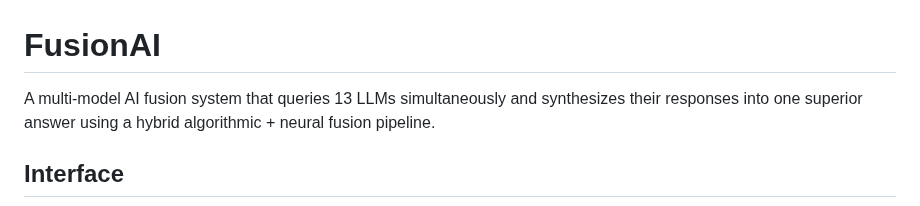
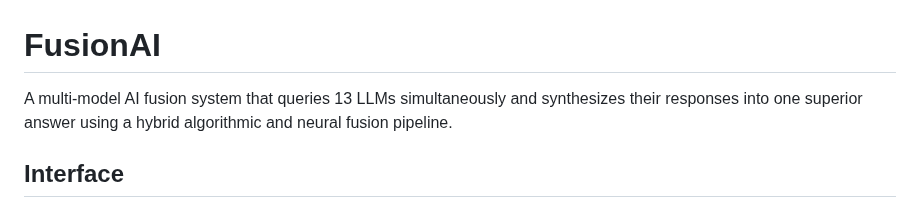
Before and after one commit to mosesamwoma/FusionAI, a Markdown page: README.md, the part around the change. Drawn GitHub-style.

Commit message:
fix typo in project description for clarity

```diff
--- a/README.md
+++ b/README.md
@@ -1,6 +1,6 @@
 # FusionAI
 
-A multi-model AI fusion system that queries 13 LLMs simultaneously and synthesizes their responses into one superior answer using a hybrid algorithmic + neural fusion pipeline.
+A multi-model AI fusion system that queries 13 LLMs simultaneously and synthesizes their responses into one superior answer using a hybrid algorithmic and neural fusion pipeline.
 
 ## Interface
 
```
